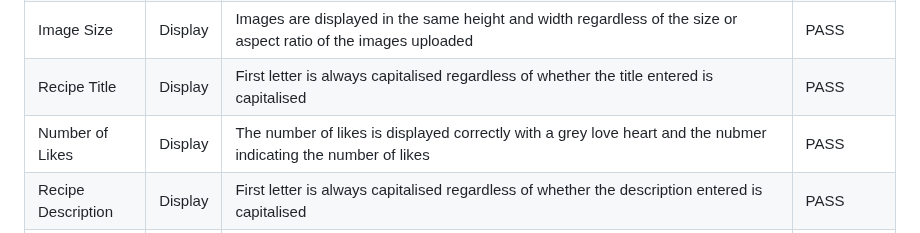
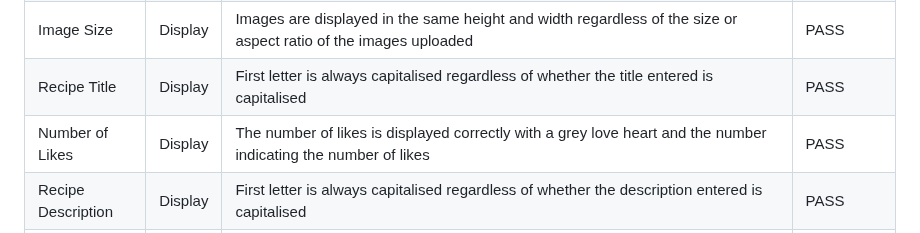
Before and after one commit to ShizukaDonaghue/happy-beans, a Markdown page: TESTING.md, the part around the change. GitHub-like rendering.

Commit message:
Correct a typo

```diff
--- a/TESTING.md
+++ b/TESTING.md
@@ -1036,7 +1036,7 @@ Recipe Image | Display | When a recipe image is uploaded, the image is displayed
 Recipe Image | Display | When a recipe image is not uploaded, the placeholder image is displayed correctly from Cloudinary | PASS
 Image Size | Display | Images are displayed in the same height and width regardless of the size or aspect ratio of the images uploaded | PASS
 Recipe Title | Display | First letter is always capitalised regardless of whether the title entered is capitalised | PASS
-Number of Likes | Display | The number of likes is displayed correctly with a grey love heart and the nubmer indicating the number of likes | PASS
+Number of Likes | Display | The number of likes is displayed correctly with a grey love heart and the number indicating the number of likes | PASS
 Recipe Description | Display | First letter is always capitalised regardless of whether the description entered is capitalised | PASS
 Recipe Description | Display | Description is truncated to 70 characters for display on the recipe cards | PASS
 Pagination | Display | When there are more than 12 recipes to display, pagination is added and functions correctly | PASS
```
